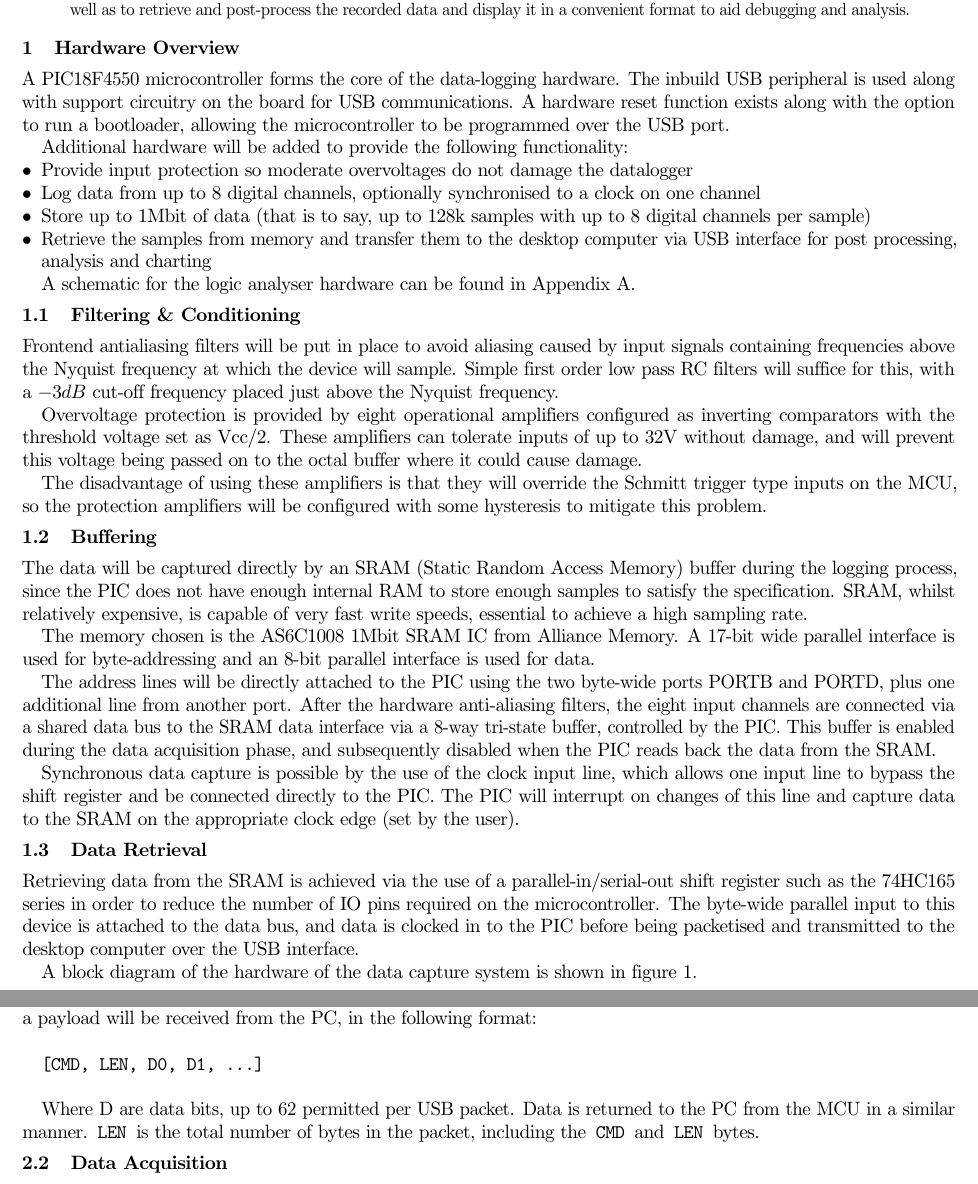
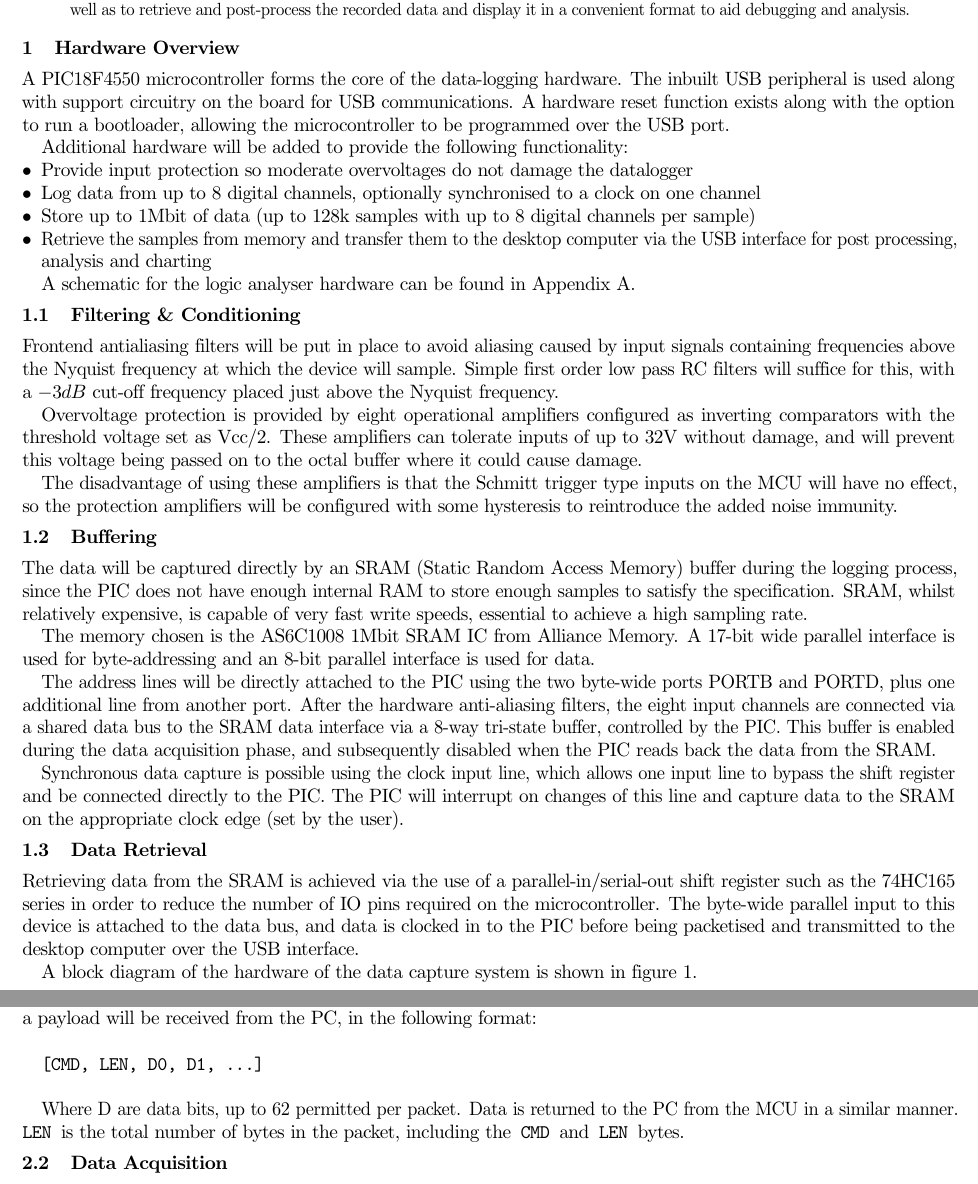
Before and after one commit to jonsowman/datalogger, a LaTeX paper (reports/initial/first-report.tex): two parts of pages 1 and 2 of 4, joined at a grey line, cut so that both start at the same text. Compiled offline with pdfLaTeX.

Commit message:
Various report changes

```diff
--- a/reports/initial/first-report.tex
+++ b/reports/initial/first-report.tex
@@ -33,14 +33,14 @@
 \end{abstract}
 
 \section{Hardware Overview}
-    A PIC18F4550 microcontroller forms the core of the data-logging hardware. The inbuild USB peripheral is used along with support circuitry on the board for USB communications. A hardware reset function exists along with the option to run a bootloader, allowing the microcontroller to be programmed over the USB port.
+    A PIC18F4550 microcontroller forms the core of the data-logging hardware. The inbuilt USB peripheral is used along with support circuitry on the board for USB communications. A hardware reset function exists along with the option to run a bootloader, allowing the microcontroller to be programmed over the USB port.
 
     Additional hardware will be added to provide the following functionality:
     \begin{itemize}
     \item Provide input protection so moderate overvoltages do not damage the datalogger
     \item Log data from up to 8 digital channels, optionally synchronised to a clock on one channel
-    \item Store up to 1Mbit of data (that is to say, up to 128k samples with up to 8 digital channels per sample)
-    \item Retrieve the samples from memory and transfer them to the desktop computer via USB interface for post processing, analysis and charting
+    \item Store up to 1Mbit of data (up to 128k samples with up to 8 digital channels per sample)
+    \item Retrieve the samples from memory and transfer them to the desktop computer via the USB interface for post processing, analysis and charting
     \end{itemize}
 
     A schematic for the logic analyser hardware can be found in Appendix
@@ -55,9 +55,8 @@
     will prevent this voltage being passed on to the octal buffer where it could
     cause damage.
 
-    The disadvantage of using these amplifiers is that they will override the
-    Schmitt trigger type inputs on the MCU, so the protection amplifiers will be
-    configured with some hysteresis to mitigate this problem.
+    The disadvantage of using these amplifiers is that the Schmitt trigger type inputs on the MCU will have no effect, so the protection amplifiers will be
+    configured with some hysteresis to reintroduce the added noise immunity.
 
 \subsection{Buffering}
     The data will be captured directly by an SRAM (Static Random Access Memory) buffer during the logging process, since the PIC does not have enough internal RAM to store enough samples to satisfy the specification. SRAM, whilst relatively expensive, is capable of very fast write speeds, essential to achieve a high sampling rate.
@@ -66,7 +65,7 @@
 
     The address lines will be directly attached to the PIC using the two byte-wide ports PORTB and PORTD, plus one additional line from another port. After the hardware anti-aliasing filters, the eight input channels are connected via a shared data bus to the SRAM data interface via a 8-way tri-state buffer, controlled by the PIC. This buffer is enabled during the data acquisition phase, and subsequently disabled when the PIC reads back the data from the SRAM.
 
-    Synchronous data capture is possible by the use of the clock input line, which allows one input line to bypass the shift register and be connected directly to the PIC.  The PIC will interrupt on changes of this line and capture data to the SRAM on the appropriate clock edge (set by the user).
+    Synchronous data capture is possible using the clock input line, which allows one input line to bypass the shift register and be connected directly to the PIC.  The PIC will interrupt on changes of this line and capture data to the SRAM on the appropriate clock edge (set by the user).
 
 \subsection{Data Retrieval}
     Retrieving data from the SRAM is achieved via the use of a parallel-in/serial-out shift register such as the 74HC165 series in order to reduce the number of IO pins required on the microcontroller. The byte-wide parallel input to this device is attached to the data bus, and data is clocked in to the PIC before being packetised and transmitted to the desktop computer over the USB interface.
@@ -84,7 +83,7 @@
 
     \texttt{[CMD, LEN, D0, D1,  ...]} \\
 
-    Where D are data bits, up to 62 permitted per USB packet. Data is returned
+    Where D are data bits, up to 62 permitted per packet. Data is returned
     to the PC from the MCU in a similar manner. \texttt{LEN} is the total number
     of bytes in the packet, including the \texttt{CMD} and \texttt{LEN} bytes.
 
```
Also changed, not shown: reports/initial/first-report.pdf.
